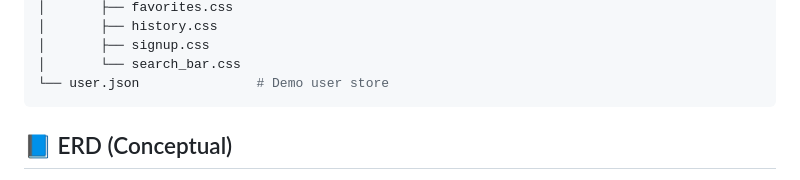
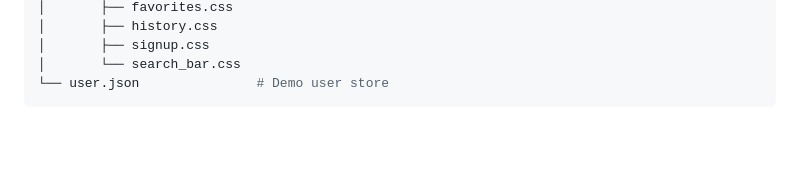
Before and after one commit to hawrash/CareerMatch, a Markdown page: README.md, the part around one of its changes. Rendered like a GitHub page; blank space fills up the shorter version.

````diff
--- a/README.md
+++ b/README.md
@@ -153,5 +153,4 @@ backend/
 └── user.json               # Demo user store
 ```
 
-## 📘 ERD (Conceptual)
 
````
Also changed, not shown: other parts of README.md (+0 -47 lines).
